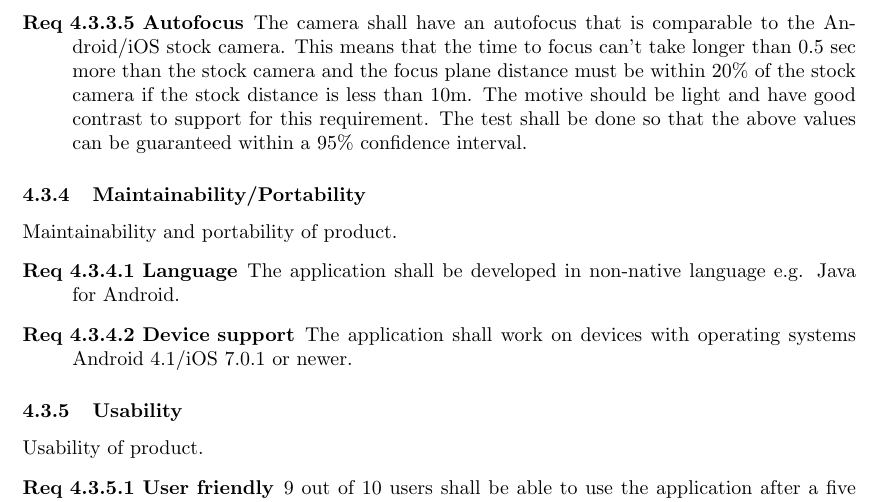
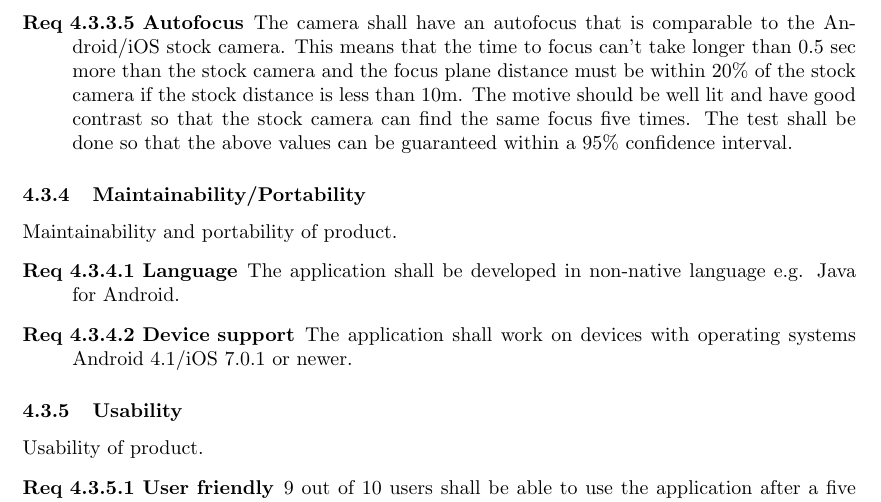
Before and after one commit to Mejvik/ETS170, a LaTeX document (System Requirements/sr.tex): part of page 18 of 19, cut so that both start at the same text. Compiled offline with pdfLaTeX.

Commit message:
edit autofocus

```diff
--- a/System Requirements/sr.tex
+++ b/System Requirements/sr.tex
@@ -809,7 +809,7 @@ All performance requirements shall be fulfilled on a Nexus~5/iPhone~5 running or
 	\stepcounter{perf}
 	\item [Req \thesubsubsection {.\theperf} Picture quality] The camera shall be able to take a picture in the highest hardware supported resolution. This requirement also applies to the latest iPhone/Nexus at the time of release for the application e.g. iPhone 6S (plus) and Nexus 6P/5X at 10/12/15.
 	\stepcounter{perf}
-	\item [Req \thesubsubsection {.\theperf} Autofocus] The camera shall have an autofocus that is comparable to the Android/iOS stock camera. This means that the time to focus can't take longer than 0.5 sec more than the stock camera and the focus plane distance must be within 20\% of the stock camera if the stock distance is less than 10m. The motive should be light and have good contrast to support for this requirement. The test shall be done so that the above values can be guaranteed within a 95\% confidence interval.
+	\item [Req \thesubsubsection {.\theperf} Autofocus] The camera shall have an autofocus that is comparable to the Android/iOS stock camera. This means that the time to focus can't take longer than 0.5 sec more than the stock camera and the focus plane distance must be within 20\% of the stock camera if the stock distance is less than 10m. The motive should be well lit and have good contrast so that the stock camera can find the same focus five times. The test shall be done so that the above values can be guaranteed within a 95\% confidence interval.
 \end{description}
 
 \subsubsection{Maintainability/Portability}
```
